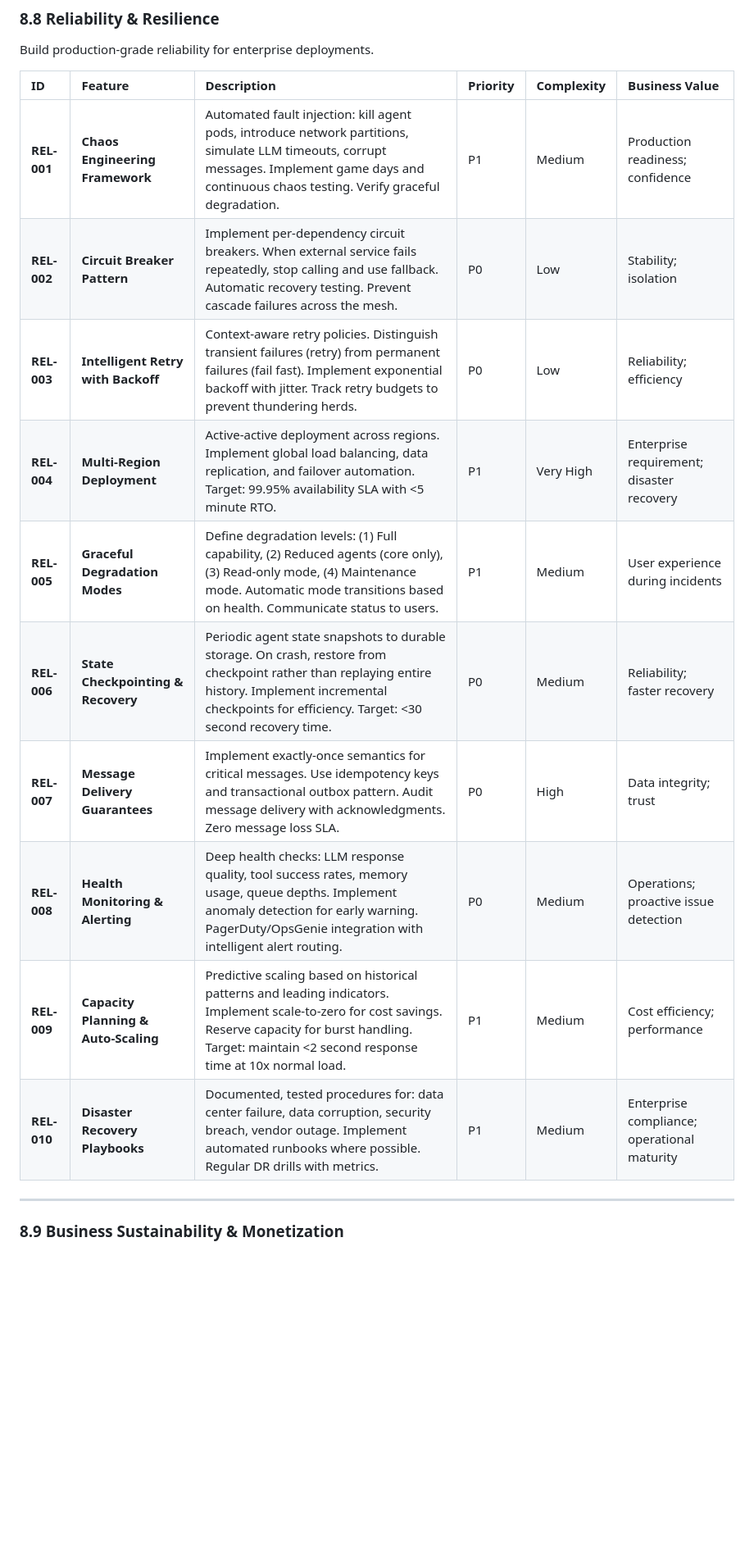
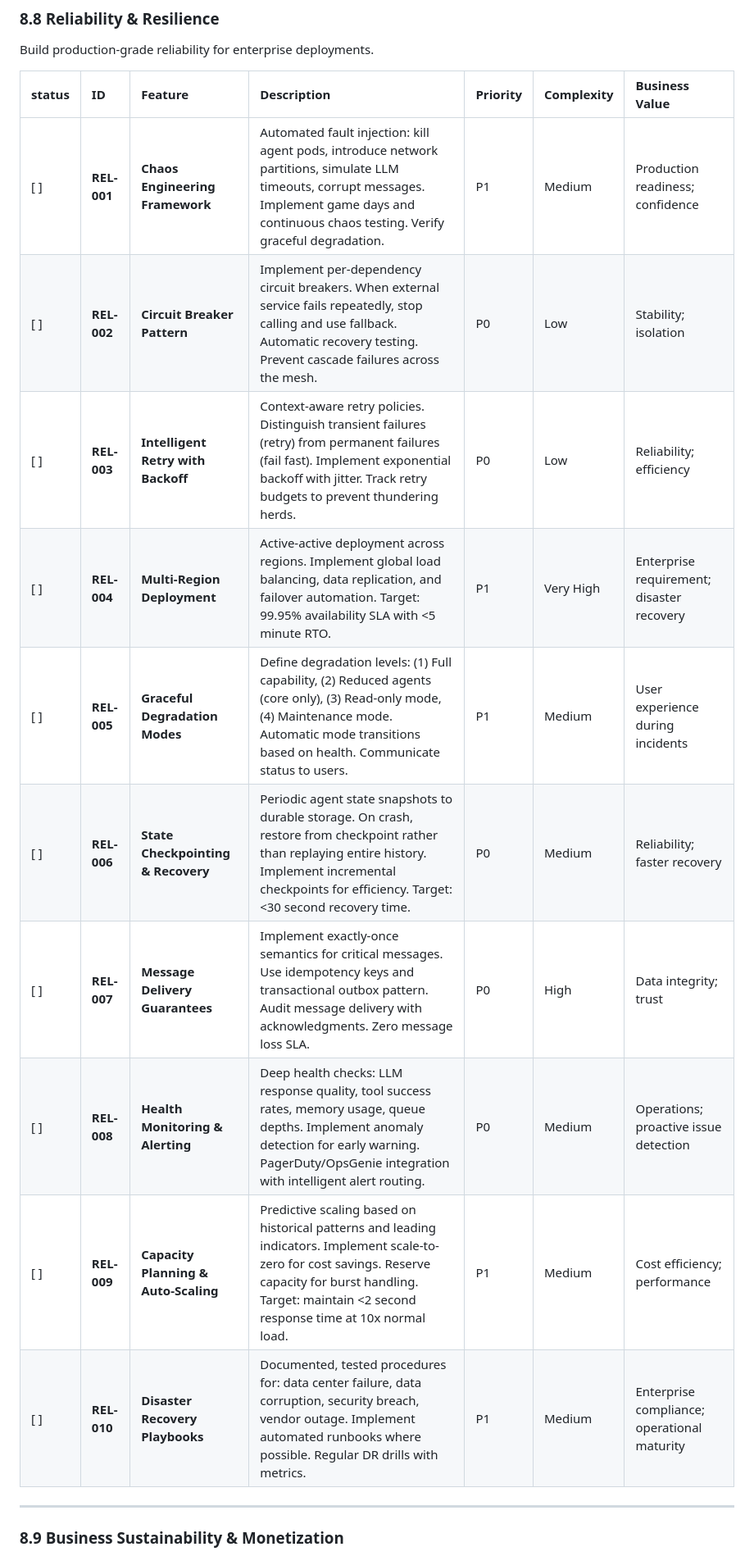
Before and after one commit to Shinox-lab/Shinox, a Markdown page: README.md, the part around one of its changes. Shown at 82% size. Drawn GitHub-style; blank space fills up the shorter version.

```diff
--- a/README.md
+++ b/README.md
@@ -630,18 +626,18 @@ Enhance the cognitive foundations for more capable, reliable, and efficient agen
 
 Build production-grade reliability for enterprise deployments.
 
-| ID | Feature | Description | Priority | Complexity | Business Value |
-|:---|:--------|:------------|:---------|:-----------|:---------------|
-| **REL-001** | **Chaos Engineering Framework** | Automated fault injection: kill agent pods, introduce network partitions, simulate LLM timeouts, corrupt messages. Implement game days and continuous chaos testing. Verify graceful degradation. | P1 | Medium | Production readiness; confidence |
-| **REL-002** | **Circuit Breaker Pattern** | Implement per-dependency circuit breakers. When external service fails repeatedly, stop calling and use fallback. Automatic recovery testing. Prevent cascade failures across the mesh. | P0 | Low | Stability; isolation |
-| **REL-003** | **Intelligent Retry with Backoff** | Context-aware retry policies. Distinguish transient failures (retry) from permanent failures (fail fast). Implement exponential backoff with jitter. Track retry budgets to prevent thundering herds. | P0 | Low | Reliability; efficiency |
-| **REL-004** | **Multi-Region Deployment** | Active-active deployment across regions. Implement global load balancing, data replication, and failover automation. Target: 99.95% availability SLA with <5 minute RTO. | P1 | Very High | Enterprise requirement; disaster recovery |
-| **REL-005** | **Graceful Degradation Modes** | Define degradation levels: (1) Full capability, (2) Reduced agents (core only), (3) Read-only mode, (4) Maintenance mode. Automatic mode transitions based on health. Communicate status to users. | P1 | Medium | User experience during incidents |
-| **REL-006** | **State Checkpointing & Recovery** | Periodic agent state snapshots to durable storage. On crash, restore from checkpoint rather than replaying entire history. Implement incremental checkpoints for efficiency. Target: <30 second recovery time. | P0 | Medium | Reliability; faster recovery |
-| **REL-007** | **Message Delivery Guarantees** | Implement exactly-once semantics for critical messages. Use idempotency keys and transactional outbox pattern. Audit message delivery with acknowledgments. Zero message loss SLA. | P0 | High | Data integrity; trust |
-| **REL-008** | **Health Monitoring & Alerting** | Deep health checks: LLM response quality, tool success rates, memory usage, queue depths. Implement anomaly detection for early warning. PagerDuty/OpsGenie integration with intelligent alert routing. | P0 | Medium | Operations; proactive issue detection |
-| **REL-009** | **Capacity Planning & Auto-Scaling** | Predictive scaling based on historical patterns and leading indicators. Implement scale-to-zero for cost savings. Reserve capacity for burst handling. Target: maintain <2 second response time at 10x normal load. | P1 | Medium | Cost efficiency; performance |
-| **REL-010** | **Disaster Recovery Playbooks** | Documented, tested procedures for: data center failure, data corruption, security breach, vendor outage. Implement automated runbooks where possible. Regular DR drills with metrics. | P1 | Medium | Enterprise compliance; operational maturity |
+| status | ID | Feature | Description | Priority | Complexity | Business Value |
+|:---|:---|:--------|:------------|:---------|:-----------|:---------------|
+| [ ] | **REL-001** | **Chaos Engineering Framework** | Automated fault injection: kill agent pods, introduce network partitions, simulate LLM timeouts, corrupt messages. Implement game days and continuous chaos testing. Verify graceful degradation. | P1 | Medium | Production readiness; confidence |
+| [ ] | **REL-002** | **Circuit Breaker Pattern** | Implement per-dependency circuit breakers. When external service fails repeatedly, stop calling and use fallback. Automatic recovery testing. Prevent cascade failures across the mesh. | P0 | Low | Stability; isolation |
+| [ ] | **REL-003** | **Intelligent Retry with Backoff** | Context-aware retry policies. Distinguish transient failures (retry) from permanent failures (fail fast). Implement exponential backoff with jitter. Track retry budgets to prevent thundering herds. | P0 | Low | Reliability; efficiency |
+| [ ] | **REL-004** | **Multi-Region Deployment** | Active-active deployment across regions. Implement global load balancing, data replication, and failover automation. Target: 99.95% availability SLA with <5 minute RTO. | P1 | Very High | Enterprise requirement; disaster recovery |
+| [ ] | **REL-005** | **Graceful Degradation Modes** | Define degradation levels: (1) Full capability, (2) Reduced agents (core only), (3) Read-only mode, (4) Maintenance mode. Automatic mode transitions based on health. Communicate status to users. | P1 | Medium | User experience during incidents |
+| [ ] | **REL-006** | **State Checkpointing & Recovery** | Periodic agent state snapshots to durable storage. On crash, restore from checkpoint rather than replaying entire history. Implement incremental checkpoints for efficiency. Target: <30 second recovery time. | P0 | Medium | Reliability; faster recovery |
+| [ ] | **REL-007** | **Message Delivery Guarantees** | Implement exactly-once semantics for critical messages. Use idempotency keys and transactional outbox pattern. Audit message delivery with acknowledgments. Zero message loss SLA. | P0 | High | Data integrity; trust |
+| [ ] | **REL-008** | **Health Monitoring & Alerting** | Deep health checks: LLM response quality, tool success rates, memory usage, queue depths. Implement anomaly detection for early warning. PagerDuty/OpsGenie integration with intelligent alert routing. | P0 | Medium | Operations; proactive issue detection |
+| [ ] | **REL-009** | **Capacity Planning & Auto-Scaling** | Predictive scaling based on historical patterns and leading indicators. Implement scale-to-zero for cost savings. Reserve capacity for burst handling. Target: maintain <2 second response time at 10x normal load. | P1 | Medium | Cost efficiency; performance |
+| [ ] | **REL-010** | **Disaster Recovery Playbooks** | Documented, tested procedures for: data center failure, data corruption, security breach, vendor outage. Implement automated runbooks where possible. Regular DR drills with metrics. | P1 | Medium | Enterprise compliance; operational maturity |
 
 ---
 
```
Also changed, not shown: other parts of README.md (+148 -152 lines).
